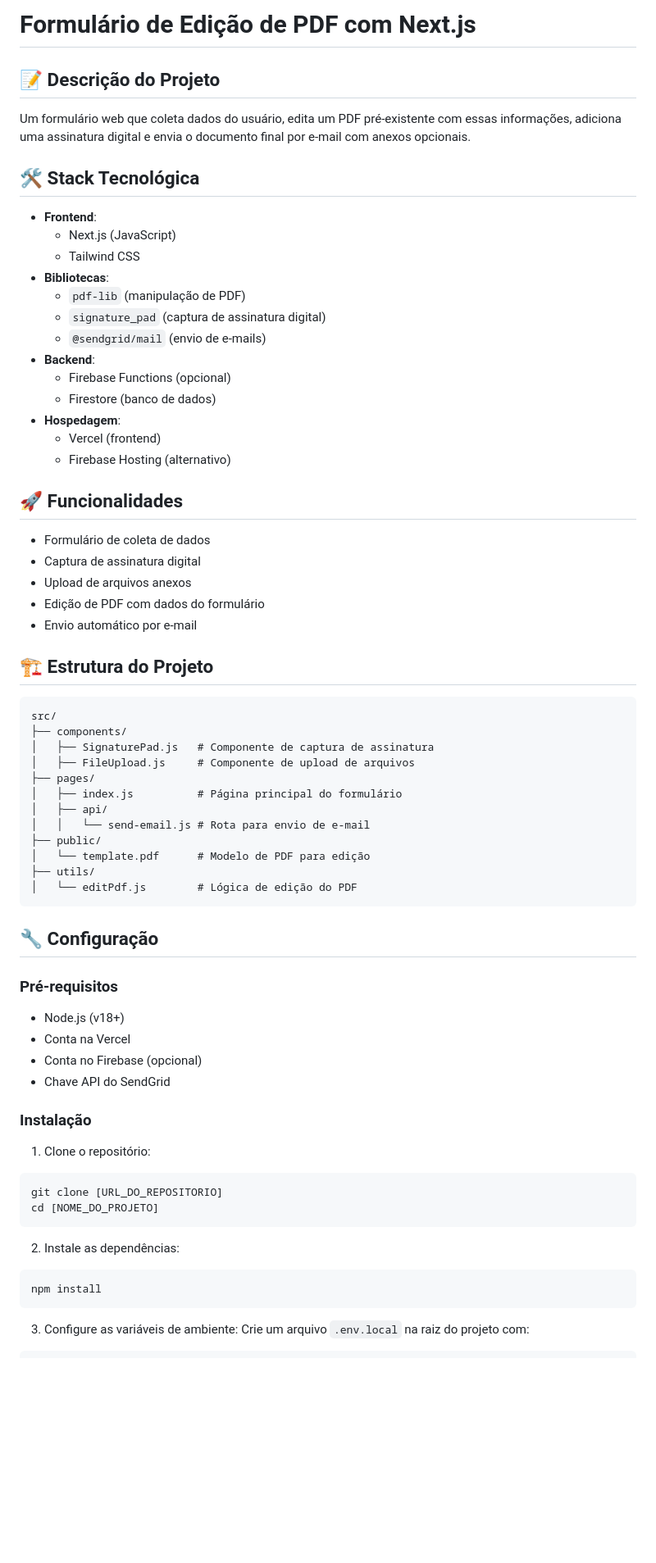
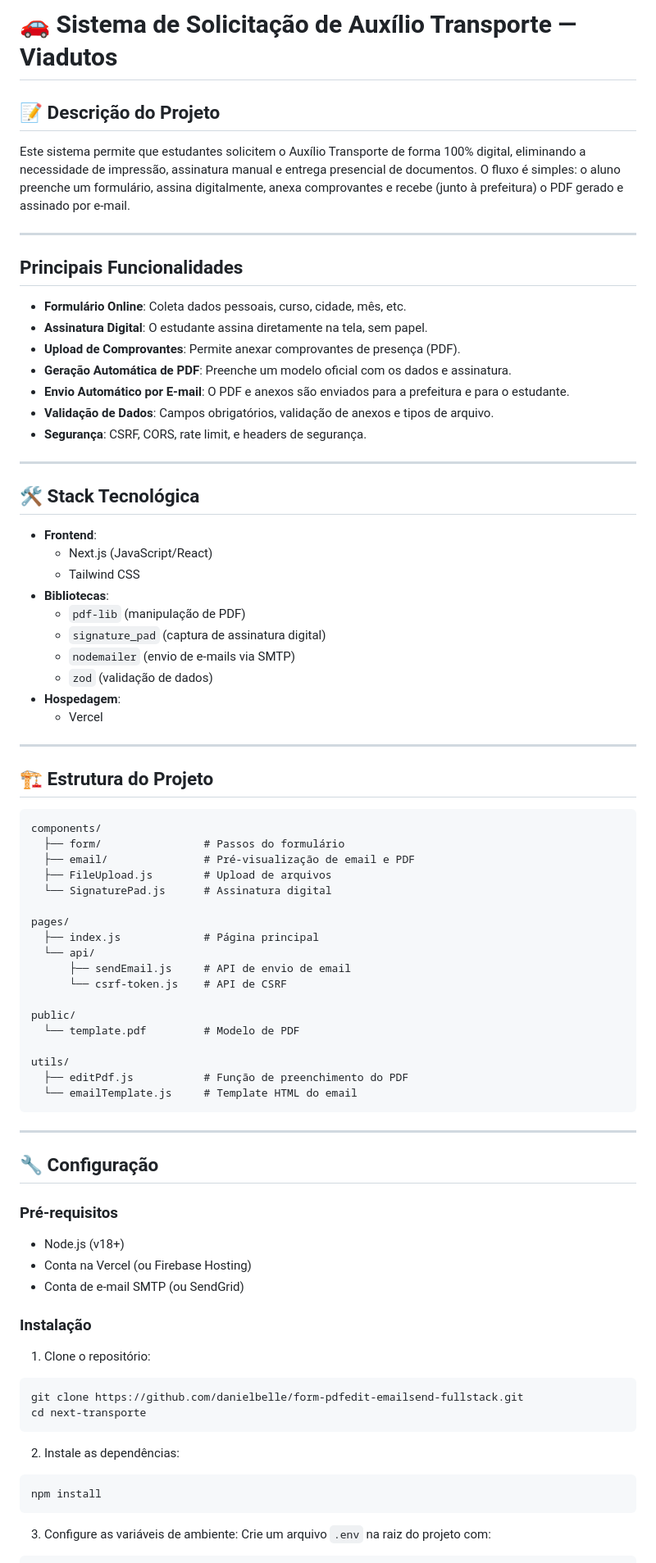
Before and after one commit to danielbelle/form-pdfedit-emailsend-fullstack, a Markdown page: README.md, the part around the change printed below. Shown: that part at 82% size. GitHub-like rendering; blank space fills up the shorter version.

Commit message:
0.5.3 - feature readme

````diff
--- a/README.md
+++ b/README.md
@@ -1,68 +1,85 @@
-# Formulário de Edição de PDF com Next.js
+# 🚗 Sistema de Solicitação de Auxílio Transporte — Viadutos
 
 ## 📝 Descrição do Projeto
 
-Um formulário web que coleta dados do usuário, edita um PDF pré-existente com
-essas informações, adiciona uma assinatura digital e envia o documento final por
-e-mail com anexos opcionais.
+Este sistema permite que estudantes solicitem o Auxílio Transporte de forma 100%
+digital, eliminando a necessidade de impressão, assinatura manual e entrega
+presencial de documentos. O fluxo é simples: o aluno preenche um formulário,
+assina digitalmente, anexa comprovantes e recebe (junto à prefeitura) o PDF
+gerado e assinado por e-mail.
+
+---
+
+## Principais Funcionalidades
+
+- **Formulário Online**: Coleta dados pessoais, curso, cidade, mês, etc.
+- **Assinatura Digital**: O estudante assina diretamente na tela, sem papel.
+- **Upload de Comprovantes**: Permite anexar comprovantes de presença (PDF).
+- **Geração Automática de PDF**: Preenche um modelo oficial com os dados e
+  assinatura.
+- **Envio Automático por E-mail**: O PDF e anexos são enviados para a prefeitura
+  e para o estudante.
+- **Validação de Dados**: Campos obrigatórios, validação de anexos e tipos de
+  arquivo.
+- **Segurança**: CSRF, CORS, rate limit, e headers de segurança.
+
+---
 
 ## 🛠 Stack Tecnológica
 
 - **Frontend**:
-  - Next.js (JavaScript)
+  - Next.js (JavaScript/React)
   - Tailwind CSS
 - **Bibliotecas**:
   - `pdf-lib` (manipulação de PDF)
   - `signature_pad` (captura de assinatura digital)
-  - `@sendgrid/mail` (envio de e-mails)
-- **Backend**:
-  - Firebase Functions (opcional)
-  - Firestore (banco de dados)
+  - `nodemailer` (envio de e-mails via SMTP)
+  - `zod` (validação de dados)
 - **Hospedagem**:
-  - Vercel (frontend)
-  - Firebase Hosting (alternativo)
+  - Vercel
 
-## 🚀 Funcionalidades
-
-- Formulário de coleta de dados
-- Captura de assinatura digital
-- Upload de arquivos anexos
-- Edição de PDF com dados do formulário
-- Envio automático por e-mail
+---
 
 ## 🏗 Estrutura do Projeto
 
 ```
-src/
-├── components/
-│   ├── SignaturePad.js   # Componente de captura de assinatura
-│   ├── FileUpload.js     # Componente de upload de arquivos
-├── pages/
-│   ├── index.js          # Página principal do formulário
-│   ├── api/
-│   │   └── send-email.js # Rota para envio de e-mail
-├── public/
-│   └── template.pdf      # Modelo de PDF para edição
-├── utils/
-│   └── editPdf.js        # Lógica de edição do PDF
+components/
+  ├── form/                # Passos do formulário
+  ├── email/               # Pré-visualização de email e PDF
+  ├── FileUpload.js        # Upload de arquivos
+  └── SignaturePad.js      # Assinatura digital
+
+pages/
+  ├── index.js             # Página principal
+  └── api/
+      ├── sendEmail.js     # API de envio de email
+      └── csrf-token.js    # API de CSRF
+
+public/
+  └── template.pdf         # Modelo de PDF
+
+utils/
+  ├── editPdf.js           # Função de preenchimento do PDF
+  └── emailTemplate.js     # Template HTML do email
 ```
+
+---
 
 ## 🔧 Configuração
 
 ### Pré-requisitos
 
 - Node.js (v18+)
-- Conta na Vercel
-- Conta no Firebase (opcional)
-- Chave API do SendGrid
+- Conta na Vercel (ou Firebase Hosting)
+- Conta de e-mail SMTP (ou SendGrid)
 
 ### Instalação
 
 1. Clone o repositório:
 
 ```bash
-git clone [URL_DO_REPOSITORIO]
-cd [NOME_DO_PROJETO]
+git clone https://github.com/danielbelle/form-pdfedit-emailsend-fullstack.git
+cd next-transporte
 ```
 
 2. Instale as dependências:
@@ -71,7 +88,7 @@ cd [NOME_DO_PROJETO]
 npm install
 ```
 
-3. Configure as variáveis de ambiente: Crie um arquivo `.env.local` na raiz do
-   projeto com:
+3. Configure as variáveis de ambiente: Crie um arquivo `.env` na raiz do projeto
+   com:
 
 ```env
````
Also changed, not shown: other parts of README.md (+54 -16 lines).
